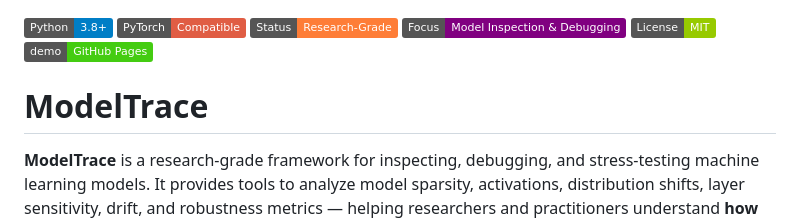
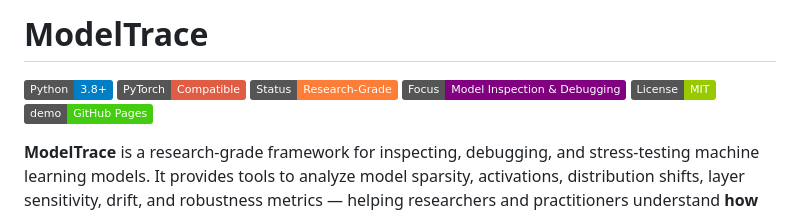
Before and after one commit to MANISH-K-07/ModelTrace, a Markdown page: README.md, the part around the change. Drawn GitHub-style; badges without logos.

Commit message:
Lock ModelTrace

```diff
--- a/README.md
+++ b/README.md
@@ -1,3 +1,5 @@
+# ModelTrace
+
 ![Python](https://img.shields.io/badge/Python-3.8%2B-blue)
 ![PyTorch](https://img.shields.io/badge/PyTorch-Compatible-red)
 ![Status](https://img.shields.io/badge/Status-Research--Grade-orange)
@@ -5,7 +7,6 @@
 ![License](https://img.shields.io/badge/License-MIT-green)
 [![GitHub Pages](https://img.shields.io/badge/demo-GitHub%20Pages-brightgreen)](https://manish-k-07.github.io/ModelTrace/)
 
-# ModelTrace
 
 **ModelTrace** is a research-grade framework for inspecting, debugging, and stress-testing machine learning models.
 It provides tools to analyze model sparsity, activations, distribution shifts, layer sensitivity, drift, and robustness metrics — helping researchers and practitioners understand **how models behave under different inputs and perturbations**.
```
